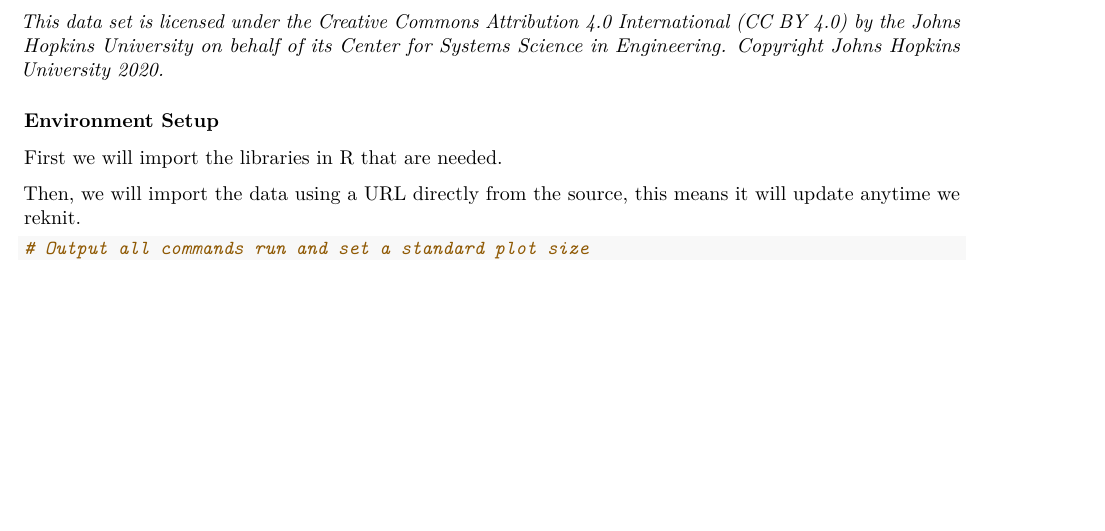
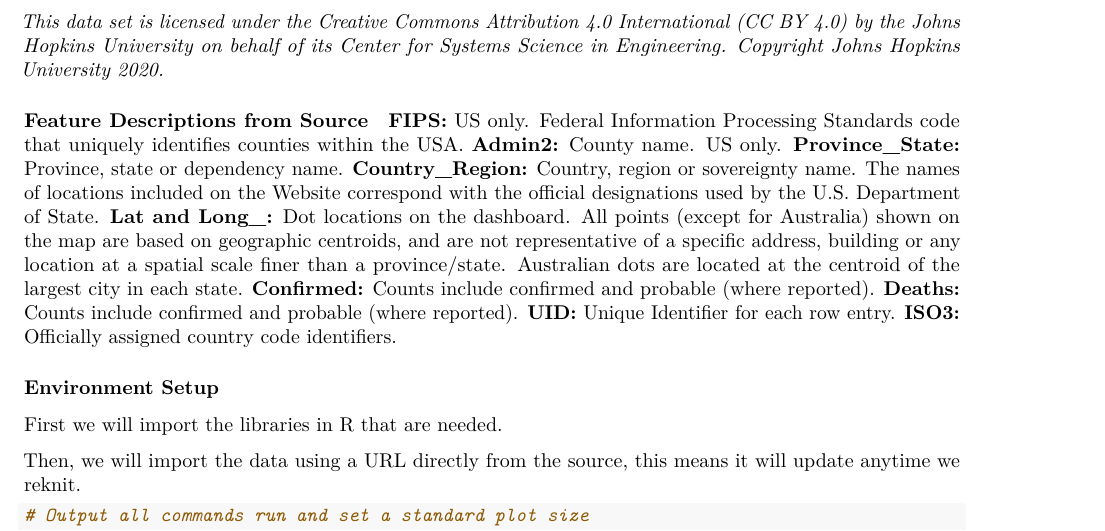
Before and after one commit to chill0121/JH-Covid19-EDA, an R Markdown document (JH_Covid19_EDA.Rmd): part of page 1 of 2, cut so that both start at the same text, the shorter picture padded with empty space. Rendered offline with R 4.5, knitr and Pandoc, then LaTeX, with nearby package versions; some code elsewhere in the file could not run offline.

Commit message:
Included Feature Descriptions.

```diff
--- a/JH_Covid19_EDA.Rmd
+++ b/JH_Covid19_EDA.Rmd
@@ -23,6 +23,18 @@
 
 *This data set is licensed under the Creative Commons Attribution 4.0 International (CC BY 4.0) by the Johns Hopkins University on behalf of its Center for Systems Science in Engineering. Copyright Johns Hopkins University 2020.*
 
+#### Feature Descriptions from Source
+
+**FIPS:** US only. Federal Information Processing Standards code that uniquely identifies counties within the USA.
+**Admin2:** County name. US only.
+**Province_State:** Province, state or dependency name.
+**Country_Region:** Country, region or sovereignty name. The names of locations included on the Website correspond with the official designations used by the U.S. Department of State.
+**Lat and Long_:** Dot locations on the dashboard. All points (except for Australia) shown on the map are based on geographic centroids, and are not representative of a specific address, building or any location at a spatial scale finer than a province/state. Australian dots are located at the centroid of the largest city in each state.
+**Confirmed:** Counts include confirmed and probable (where reported).
+**Deaths:** Counts include confirmed and probable (where reported).
+**UID:** Unique Identifier for each row entry.
+**ISO3:** Officially assigned country code identifiers.
+
 ### Environment Setup
 
 First we will import the libraries in R that are needed.
```
Also changed, not shown: JH_Covid19_EDA.Rmd (10 more changed lines).
